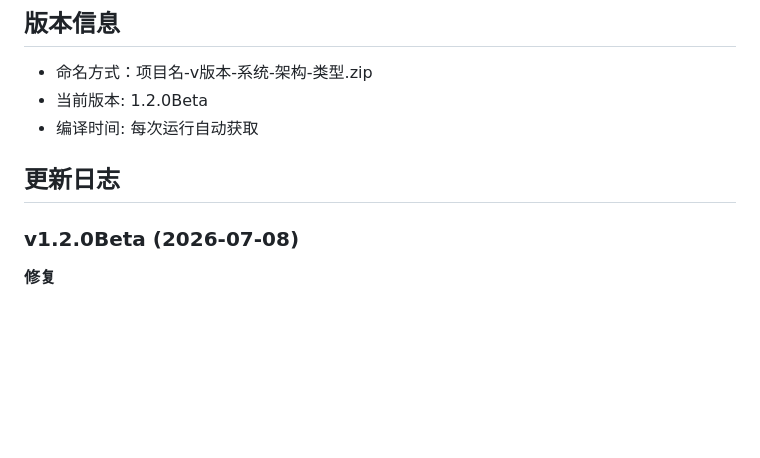
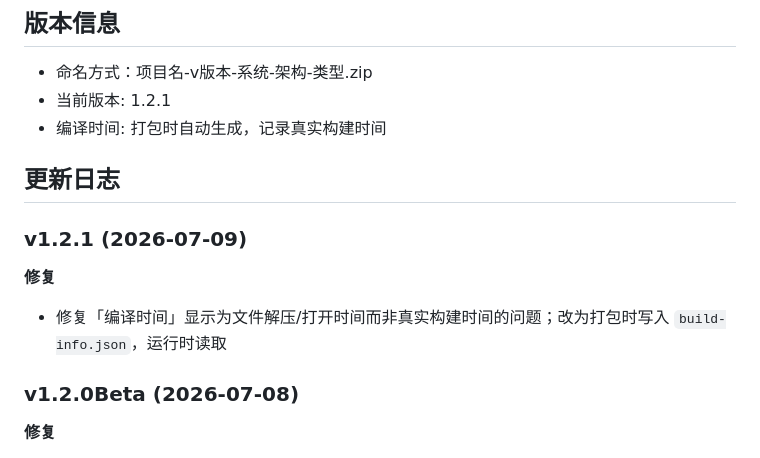
Before and after one commit to BaiHengRui/ESP32C3_USB_METER_Host, a Markdown page: README.md, the part around the change. Rendered like a GitHub page; blank space fills up the shorter version.

Commit message:
docs: 补充 v1.2.1 更新日志

```diff
--- a/README.md
+++ b/README.md
@@ -147,10 +147,15 @@ ESP32C3_USB_METER_Host/
 ## 版本信息
 
 - 命名方式：项目名-v版本-系统-架构-类型.zip
-- 当前版本: 1.2.0Beta
-- 编译时间: 每次运行自动获取
+- 当前版本: 1.2.1
+- 编译时间: 打包时自动生成，记录真实构建时间
 
 ## 更新日志
+
+### v1.2.1 (2026-07-09)
+
+**修复**
+- 修复「编译时间」显示为文件解压/打开时间而非真实构建时间的问题；改为打包时写入 `build-info.json`，运行时读取
 
 ### v1.2.0Beta (2026-07-08)
 
```
